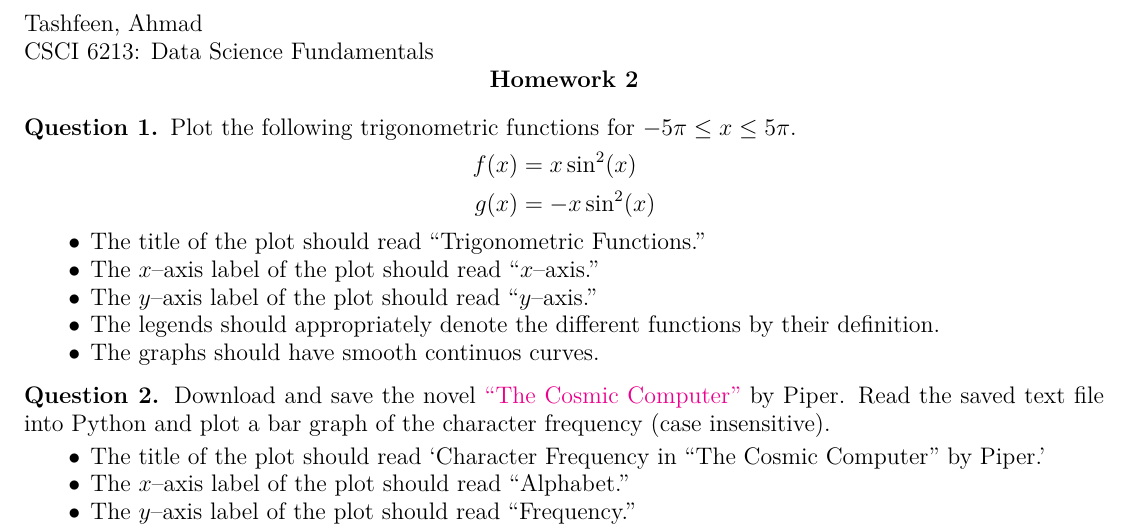
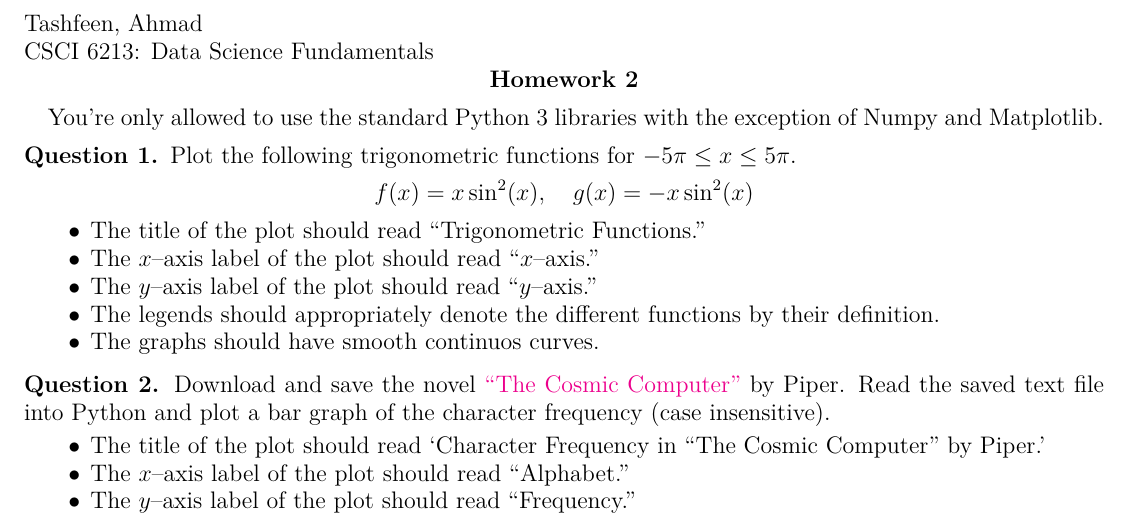
Before and after one commit to simurgh9/simurgh9.github.io, a LaTeX problem sheet (raw/share/dsf/hw2.tex): part of the page, cut so that both start at the same text. The pictures show the PDF file raw/share/dsf/hw2.pdf that the author committed with the source.

Commit message:
added to the second DSF homework

```diff
--- a/raw/share/dsf/hw2.tex
+++ b/raw/share/dsf/hw2.tex
@@ -7,11 +7,12 @@
 
 \begin{document} \maketitle
 
+You're only allowed to use the standard Python 3 libraries with the exception of Numpy and Matplotlib.
+
 \question Plot the following trigonometric functions for $-5\pi \leq x \leq 5\pi$.
-\begin{align*}
-  f(x) &= x\sin^2(x) \\
-  g(x) &= -x\sin^2(x)
-\end{align*}
+\[
+      f(x) = x\sin^2(x), \quad  g(x) = -x\sin^2(x)
+\]
 \begin{itemize}
     \item The title of the plot should read ``Trigonometric Functions.''
     \item The $x$--axis label of the plot should read ``$x$--axis.''
```
Also changed, not shown: raw/share/dsf/hw2.pdf.
